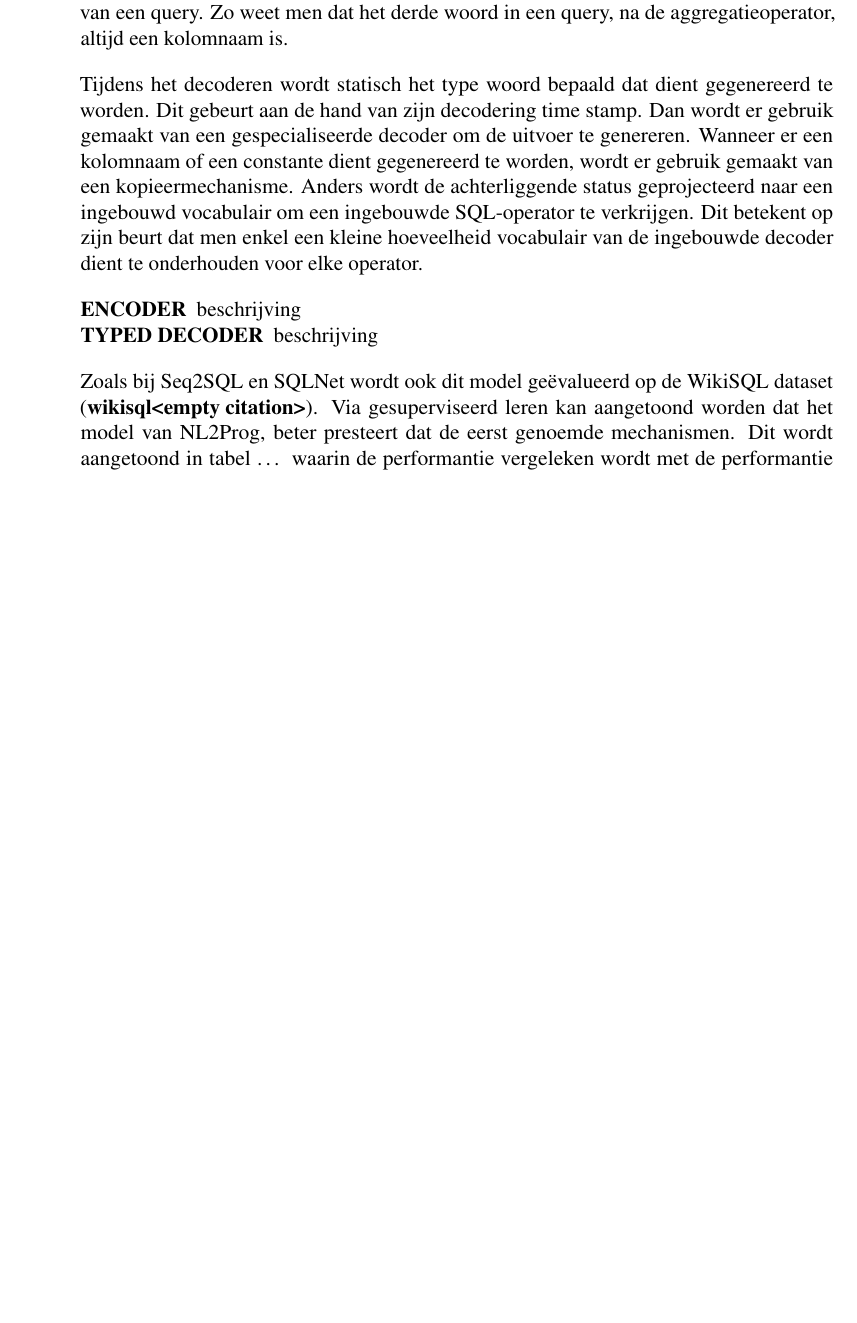
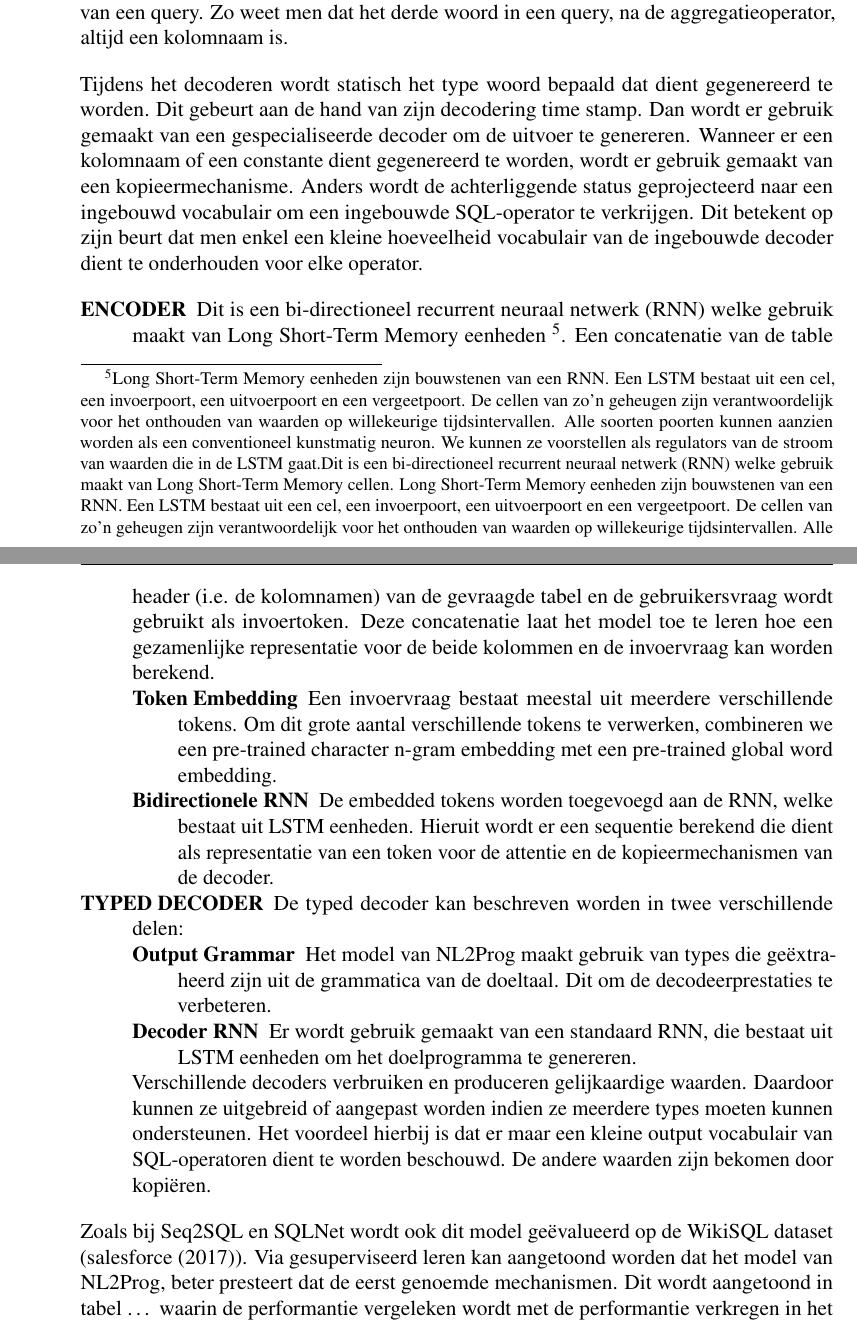
Before and after one commit to PrebenLeroy/bachelorproef, a LaTeX thesis (bachproef-tin.tex, which reads standvanzaken.tex): part of page 25 of 35 before the commit and two parts of pages 25 and 26 of 40 after it, the two joined at a grey line, cut so that both start at the same text, the shorter picture padded with empty space. Compiled offline with pdfLaTeX.

Commit message:
further writing svz

```diff
--- a/standvanzaken.tex
+++ b/standvanzaken.tex
@@ -138,8 +138,17 @@ Meer in detail: NL2Prog genereert SQL-query’s met behulp van een RNN-gebaseerd
 Tijdens het decoderen wordt statisch het type woord bepaald dat dient gegenereerd te worden. Dit gebeurt aan de hand van zijn decodering time stamp. Dan wordt er gebruik gemaakt van een gespecialiseerde decoder om de uitvoer te genereren. Wanneer er een kolomnaam of een constante dient gegenereerd te worden, wordt er gebruik gemaakt van een kopieermechanisme. Anders wordt de achterliggende status geprojecteerd naar een ingebouwd vocabulair om een ingebouwde SQL-operator te verkrijgen. Dit betekent op zijn beurt dat men enkel een kleine hoeveelheid vocabulair van de ingebouwde decoder dient te onderhouden voor elke operator.
 
 \begin{description}
-	\item[ENCODER] beschrijving
-	\item[TYPED DECODER] beschrijving
+	\item[ENCODER] Dit is een bi-directioneel recurrent neuraal netwerk (RNN) welke gebruik maakt van Long Short-Term Memory eenheden \footnote{Long Short-Term Memory eenheden zijn bouwstenen van een RNN. Een LSTM bestaat uit een cel, een invoerpoort, een uitvoerpoort en een vergeetpoort. De cellen van zo’n geheugen zijn verantwoordelijk voor het onthouden van waarden op willekeurige tijdsintervallen. Alle soorten poorten kunnen aanzien worden als een conventioneel kunstmatig neuron. We kunnen ze voorstellen als regulators van de stroom van waarden die in de LSTM gaat.Dit is een bi-directioneel recurrent neuraal netwerk (RNN) welke gebruik maakt van Long Short-Term Memory cellen. Long Short-Term Memory eenheden zijn bouwstenen van een RNN. Een LSTM bestaat uit een cel, een invoerpoort, een uitvoerpoort en een vergeetpoort. De cellen van zo’n geheugen zijn verantwoordelijk voor het onthouden van waarden op willekeurige tijdsintervallen. Alle soorten poorten kunnen aanzien worden als een conventioneel kunstmatig neuron. We kunnen ze voorstellen als regulators van de stroom van waarden die in de LSTM gaat.}. Een concatenatie van de table header (i.e. de kolomnamen) van de gevraagde tabel en de gebruikersvraag wordt gebruikt als invoertoken. Deze concatenatie laat het model toe te leren hoe een gezamenlijke representatie voor de beide kolommen en de invoervraag kan worden berekend.
+	\begin{description}
+		\item[Token Embedding] Een invoervraag bestaat meestal uit meerdere verschillende tokens. Om dit grote aantal verschillende tokens te verwerken, combineren we een pre-trained character n-gram embedding met een pre-trained global word embedding.
+		\item[Bidirectionele RNN] De embedded tokens worden toegevoegd aan de RNN, welke bestaat uit LSTM eenheden. Hieruit wordt er een sequentie berekend die dient als representatie van een token voor de attentie en de kopieermechanismen van de decoder.
+	\end{description}
+	\item[TYPED DECODER] De typed decoder kan beschreven worden in twee verschillende delen:
+	\begin{description}
+		\item[Output Grammar] Het model van NL2Prog maakt gebruik van types die geëxtraheerd zijn uit de grammatica van de doeltaal. Dit om de decodeerprestaties te verbeteren.
+		\item[Decoder RNN] Er wordt gebruik gemaakt van een standaard RNN, die bestaat uit LSTM eenheden om het doelprogramma te genereren.
+	\end{description}
+	Verschillende decoders verbruiken en produceren gelijkaardige waarden. Daardoor kunnen ze uitgebreid of aangepast worden indien ze meerdere types moeten kunnen ondersteunen. Het voordeel hierbij is dat er maar een kleine output vocabulair van SQL-operatoren dient te worden beschouwd. De andere waarden zijn bekomen door kopiëren.
 \end{description}
 
 Zoals bij Seq2SQL en SQLNet wordt ook dit model geëvalueerd op de WikiSQL dataset (\textcite{wikisql}). Via gesuperviseerd leren kan aangetoond worden dat het model van NL2Prog, beter presteert dat de eerst genoemde mechanismen. Dit wordt aangetoond in tabel … waarin de performantie vergeleken wordt met de performantie verkregen in het onderzoek naar het Seq2SQL-model (zie sectie  \ref{sec:Salesforce - Seq2SQL} en de paper van \textcite{seq2sqlPaper}). Men kan, vanuit de tabel, zeggen dat dit model zo’n 5,7\% performanter is dan Seq2SQL (65,1\% ten opzichte van 59,4\%). We kunnen dus concluderen dat dit model, NL2Prog, veel beter presteert dan Seq2SQL.
```
Also changed, not shown: bachproef-tin.bib (+1 -1 lines), standvanzaken.tex (4 more changed lines).
